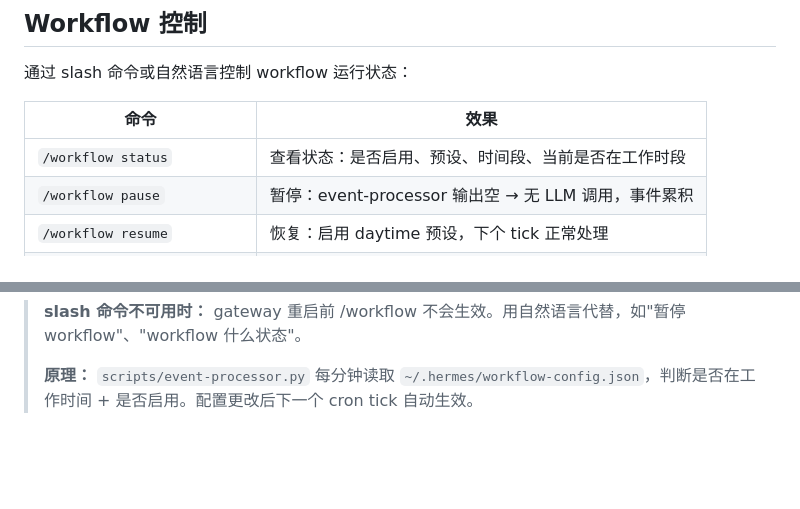
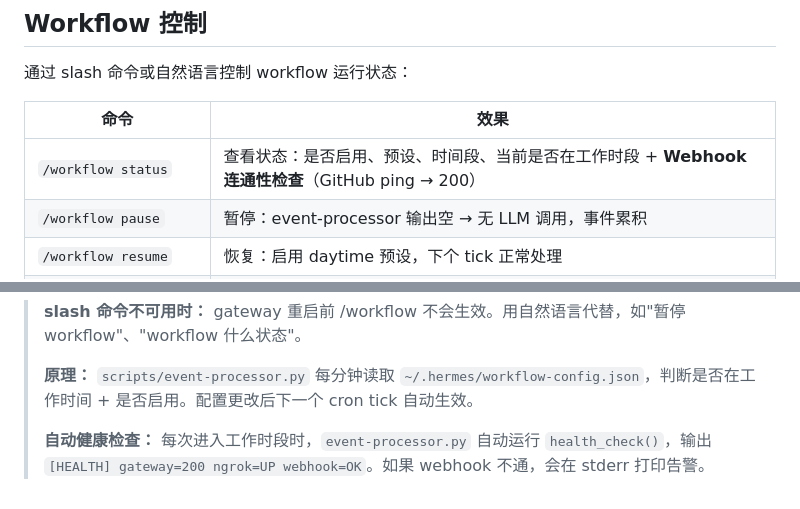
Before and after one commit to devvi/perfect-dev-agent-workflow, a Markdown page: AGENTS.md, 2 parts joined by grey strips. Drawn GitHub-style; blank space fills up the shorter version.

Commit message:
feat: add webhook connectivity check to /workflow status - Update status command to include webhook ping check - Add auto health_check() at work-hour boundary in event-processor.py - health_check() tests: gateway, ngrok, opencode, webhook ping

```diff
--- a/AGENTS.md
+++ b/AGENTS.md
@@ -114,7 +114,7 @@ Python 脚本在 cron tick 的 LLM 阶段之前运行，做纯数据加工：
 
 | 命令 | 效果 |
 |------|------|
-| `/workflow status` | 查看状态：是否启用、预设、时间段、当前是否在工作时段 |
+| `/workflow status` | 查看状态：是否启用、预设、时间段、当前是否在工作时段 + **Webhook 连通性检查**（GitHub ping → 200） |
 | `/workflow pause` | 暂停：event-processor 输出空 → 无 LLM 调用，事件累积 |
 | `/workflow resume` | 恢复：启用 daytime 预设，下个 tick 正常处理 |
 | `/workflow hours daytime` | 8:00-22:00（默认） |
@@ -125,3 +125,5 @@ Python 脚本在 cron tick 的 LLM 阶段之前运行，做纯数据加工：
 > **slash 命令不可用时：** gateway 重启前 /workflow 不会生效。用自然语言代替，如"暂停 workflow"、"workflow 什么状态"。
 >
 > **原理：** `scripts/event-processor.py` 每分钟读取 `~/.hermes/workflow-config.json`，判断是否在工作时间 + 是否启用。配置更改后下一个 cron tick 自动生效。
+>
+> **自动健康检查：** 每次进入工作时段时，`event-processor.py` 自动运行 `health_check()`，输出 `[HEALTH] gateway=200 ngrok=UP webhook=OK`。如果 webhook 不通，会在 stderr 打印告警。
```
